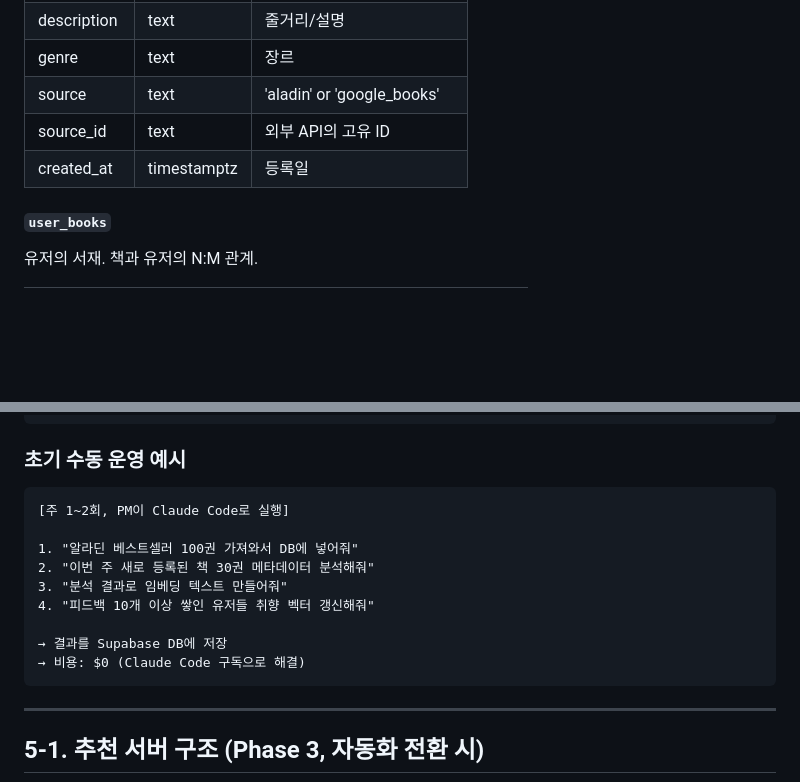
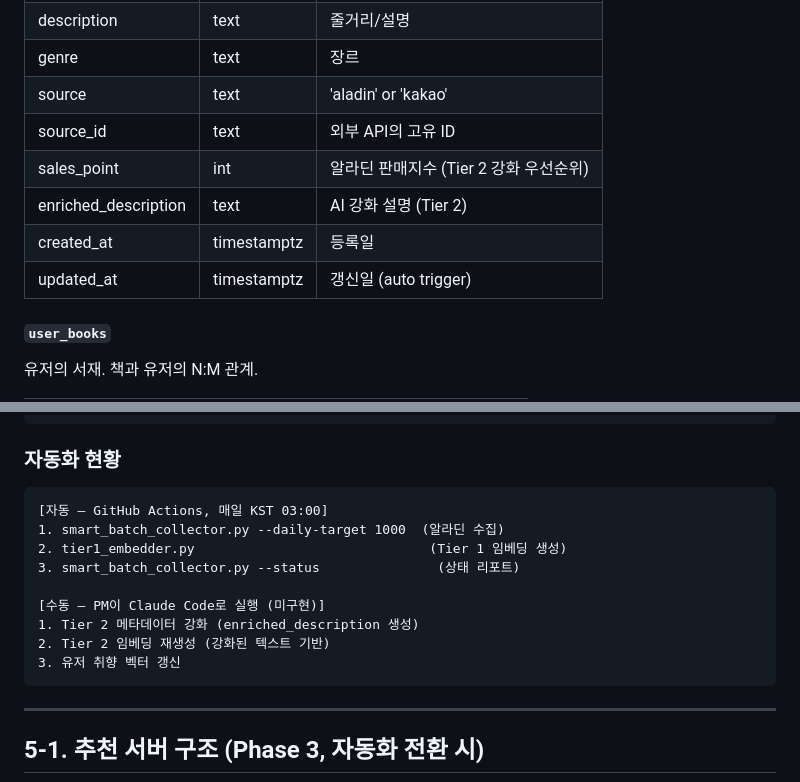
Before and after one commit to Curationforevth/curationproject, a Markdown page: docs/ARCHITECTURE.md, 2 parts joined by grey strips. Rendered like a GitHub page; blank space fills up the shorter version.

````diff
--- a/docs/ARCHITECTURE.md
+++ b/docs/ARCHITECTURE.md
@@ -236,9 +236,12 @@ Supabase Auth와 연동. 추가 프로필 정보 저장.
 | page_count | int | 페이지 수 (책등 너비 계산용) |
 | description | text | 줄거리/설명 |
 | genre | text | 장르 |
-| source | text | 'aladin' or 'google_books' |
+| source | text | 'aladin' or 'kakao' |
 | source_id | text | 외부 API의 고유 ID |
+| sales_point | int | 알라딘 판매지수 (Tier 2 강화 우선순위) |
+| enriched_description | text | AI 강화 설명 (Tier 2) |
 | created_at | timestamptz | 등록일 |
+| updated_at | timestamptz | 갱신일 (auto trigger) |
 
 #### `user_books`
 유저의 서재. 책과 유저의 N:M 관계.
@@ -408,18 +436,18 @@ FastAPI 서버. Supabase DB에서 벡터 데이터를 읽어 추천 계산.
       → 나중: Claude API 자동 생성
 ```
 
-### 초기 수동 운영 예시
+### 자동화 현황
 
 ```
-[주 1~2회, PM이 Claude Code로 실행]
+[자동 — GitHub Actions, 매일 KST 03:00]
+1. smart_batch_collector.py --daily-target 1000  (알라딘 수집)
+2. tier1_embedder.py                              (Tier 1 임베딩 생성)
+3. smart_batch_collector.py --status               (상태 리포트)
 
-1. "알라딘 베스트셀러 100권 가져와서 DB에 넣어줘"
-2. "이번 주 새로 등록된 책 30권 메타데이터 분석해줘"
-3. "분석 결과로 임베딩 텍스트 만들어줘"
-4. "피드백 10개 이상 쌓인 유저들 취향 벡터 갱신해줘"
-
-→ 결과를 Supabase DB에 저장
-→ 비용: $0 (Claude Code 구독으로 해결)
+[수동 — PM이 Claude Code로 실행 (미구현)]
+1. Tier 2 메타데이터 강화 (enriched_description 생성)
+2. Tier 2 임베딩 재생성 (강화된 텍스트 기반)
+3. 유저 취향 벡터 갱신
 ```
 
 ---
````
Also changed, not shown: other parts of docs/ARCHITECTURE.md (+43 -18 lines).
